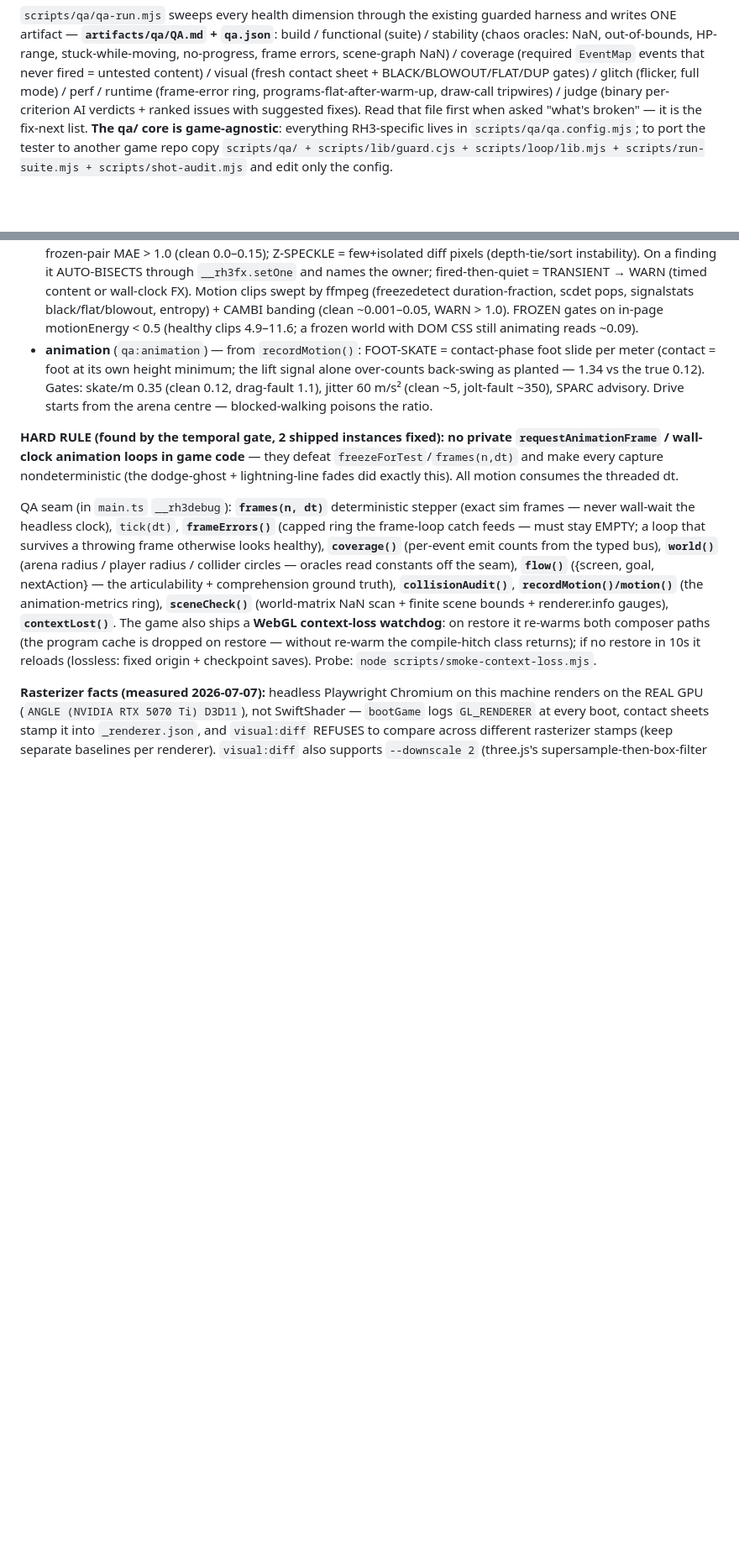
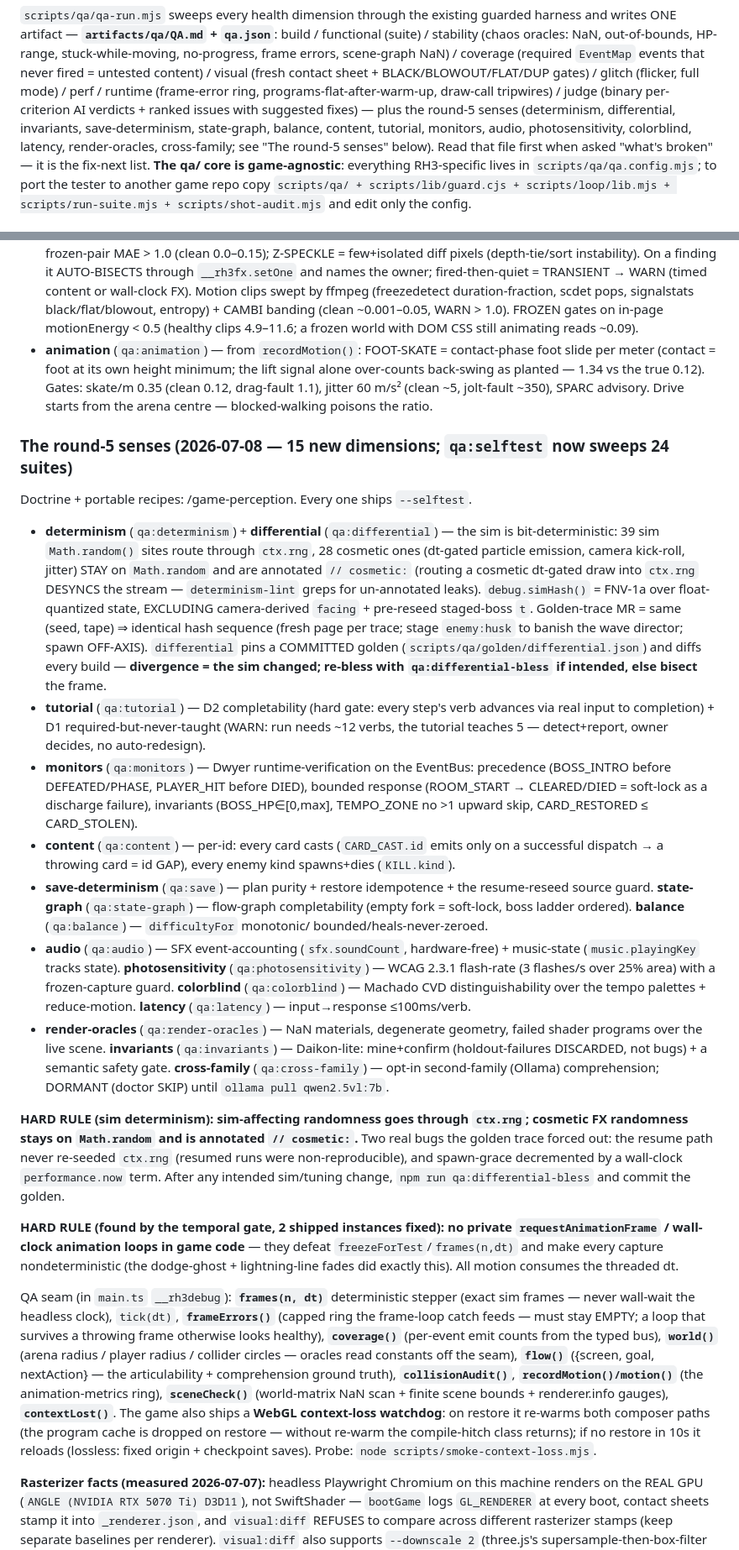
Before and after one commit to kjustin2/Rogue-Hero-3, a Markdown page: CLAUDE.md, 2 parts joined by grey strips. Shown at 84% size. Drawn GitHub-style; blank space fills up the shorter version.

Commit message:
QA Phase 9: document the round-5 senses in the project guide
CLAUDE.md: added "The round-5 senses (2026-07-08)" documenting all 15 new doctor
dimensions (determinism, differential, invariants, save-determinism, state-graph,
balance, content, tutorial, monitors, audio, photosensitivity, colorblind,
latency, render-oracles, cross-family) with their gate semantics, plus the HARD
RULE for sim-vs-cosmetic RNG (sim → ctx.rng, cosmetic → Math.random + //
cosmetic:), the two real bugs the golden trace forced out (resume never reseeded;
spawn-grace wall-clock leak), and the re-bless-after-intended-change rule.
qa:selftest now sweeps 24 proven suites.

Doctrine + portable recipes folded into /game-perception; blind-playtester agent
updated with the tutorial gate + cross-family second opinion (both in ~/.claude).

Co-Authored-By: Claude Opus 4.8 <noreply@anthropic.com>

```diff
--- a/CLAUDE.md
+++ b/CLAUDE.md
@@ -57,7 +57,10 @@ writes ONE artifact — **`artifacts/qa/QA.md` + `qa.json`**: build / functional
 scene-graph NaN) / coverage (required `EventMap` events that never fired = untested content) /
 visual (fresh contact sheet + BLACK/BLOWOUT/FLAT/DUP gates) / glitch (flicker, full mode) / perf /
 runtime (frame-error ring, programs-flat-after-warm-up, draw-call tripwires) / judge (binary
-per-criterion AI verdicts + ranked issues with suggested fixes). Read that file first when asked
+per-criterion AI verdicts + ranked issues with suggested fixes) — plus the round-5 senses
+(determinism, differential, invariants, save-determinism, state-graph, balance, content,
+tutorial, monitors, audio, photosensitivity, colorblind, latency, render-oracles, cross-family;
+see "The round-5 senses" below). Read that file first when asked
 "what's broken" — it is the fix-next list. **The qa/ core is game-agnostic**: everything
 RH3-specific lives in `scripts/qa/qa.config.mjs`; to port the tester to another game repo copy
 `scripts/qa/ + scripts/lib/guard.cjs + scripts/loop/lib.mjs + scripts/run-suite.mjs +
@@ -93,6 +96,50 @@ build → must stay QUIET. `npm run qa:selftest` sweeps them; `qa:full` includes
   over-counts back-swing as planted — 1.34 vs the true 0.12). Gates: skate/m 0.35 (clean
   0.12, drag-fault 1.1), jitter 60 m/s² (clean ~5, jolt-fault ~350), SPARC advisory. Drive
   starts from the arena centre — blocked-walking poisons the ratio.
+
+### The round-5 senses (2026-07-08 — 15 new dimensions; `qa:selftest` now sweeps 24 suites)
+
+Doctrine + portable recipes: /game-perception. Every one ships `--selftest`.
+
+- **determinism** (`qa:determinism`) + **differential** (`qa:differential`) — the sim is
+  bit-deterministic: 39 sim `Math.random()` sites route through `ctx.rng`, 28 cosmetic ones
+  (dt-gated particle emission, camera kick-roll, jitter) STAY on `Math.random` and are
+  annotated `// cosmetic:` (routing a cosmetic dt-gated draw into `ctx.rng` DESYNCS the
+  stream — `determinism-lint` greps for un-annotated leaks). `debug.simHash()` = FNV-1a over
+  float-quantized state, EXCLUDING camera-derived `facing` + pre-reseed staged-boss `t`.
+  Golden-trace MR = same (seed, tape) ⇒ identical hash sequence (fresh page per trace; stage
+  `enemy:husk` to banish the wave director; spawn OFF-AXIS). `differential` pins a COMMITTED
+  golden (`scripts/qa/golden/differential.json`) and diffs every build — **divergence = the
+  sim changed; re-bless with `qa:differential-bless` if intended, else bisect** the frame.
+- **tutorial** (`qa:tutorial`) — D2 completability (hard gate: every step's verb advances via
+  real input to completion) + D1 required-but-never-taught (WARN: run needs ~12 verbs, the
+  tutorial teaches 5 — detect+report, owner decides, no auto-redesign).
+- **monitors** (`qa:monitors`) — Dwyer runtime-verification on the EventBus: precedence
+  (BOSS_INTRO before DEFEATED/PHASE, PLAYER_HIT before DIED), bounded response (ROOM_START →
+  CLEARED/DIED = soft-lock as a discharge failure), invariants (BOSS_HP∈[0,max], TEMPO_ZONE
+  no >1 upward skip, CARD_RESTORED ≤ CARD_STOLEN).
+- **content** (`qa:content`) — per-id: every card casts (`CARD_CAST.id` emits only on a
+  successful dispatch → a throwing card = id GAP), every enemy kind spawns+dies (`KILL.kind`).
+- **save-determinism** (`qa:save`) — plan purity + restore idempotence + the resume-reseed
+  source guard. **state-graph** (`qa:state-graph`) — flow-graph completability (empty fork =
+  soft-lock, boss ladder ordered). **balance** (`qa:balance`) — `difficultyFor` monotonic/
+  bounded/heals-never-zeroed.
+- **audio** (`qa:audio`) — SFX event-accounting (`sfx.soundCount`, hardware-free) + music-state
+  (`music.playingKey` tracks state). **photosensitivity** (`qa:photosensitivity`) — WCAG 2.3.1
+  flash-rate (3 flashes/s over 25% area) with a frozen-capture guard. **colorblind**
+  (`qa:colorblind`) — Machado CVD distinguishability over the tempo palettes + reduce-motion.
+  **latency** (`qa:latency`) — input→response ≤100ms/verb.
+- **render-oracles** (`qa:render-oracles`) — NaN materials, degenerate geometry, failed shader
+  programs over the live scene. **invariants** (`qa:invariants`) — Daikon-lite: mine+confirm
+  (holdout-failures DISCARDED, not bugs) + a semantic safety gate. **cross-family**
+  (`qa:cross-family`) — opt-in second-family (Ollama) comprehension; DORMANT (doctor SKIP)
+  until `ollama pull qwen2.5vl:7b`.
+
+**HARD RULE (sim determinism): sim-affecting randomness goes through `ctx.rng`; cosmetic FX
+randomness stays on `Math.random` and is annotated `// cosmetic:`.** Two real bugs the golden
+trace forced out: the resume path never re-seeded `ctx.rng` (resumed runs were
+non-reproducible), and spawn-grace decremented by a wall-clock `performance.now` term. After
+any intended sim/tuning change, `npm run qa:differential-bless` and commit the golden.
 
 **HARD RULE (found by the temporal gate, 2 shipped instances fixed): no private
 `requestAnimationFrame` / wall-clock animation loops in game code** — they defeat
```
